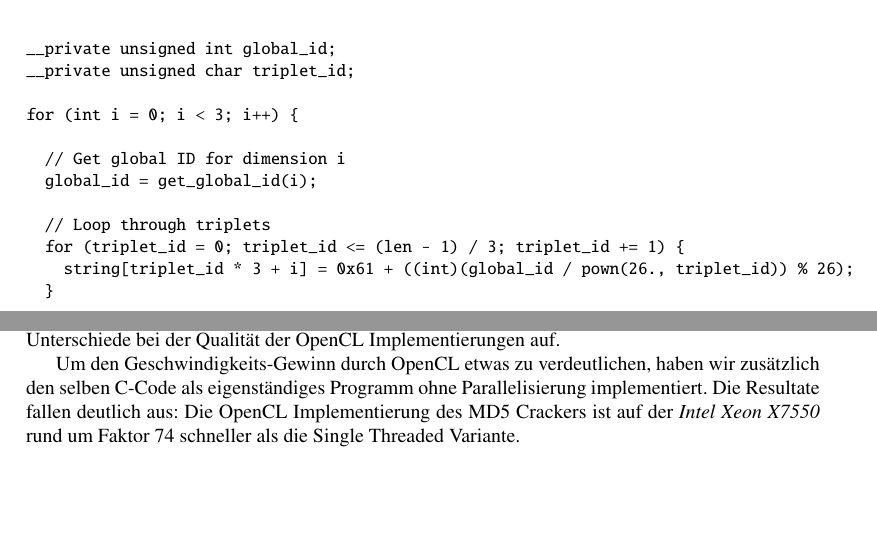
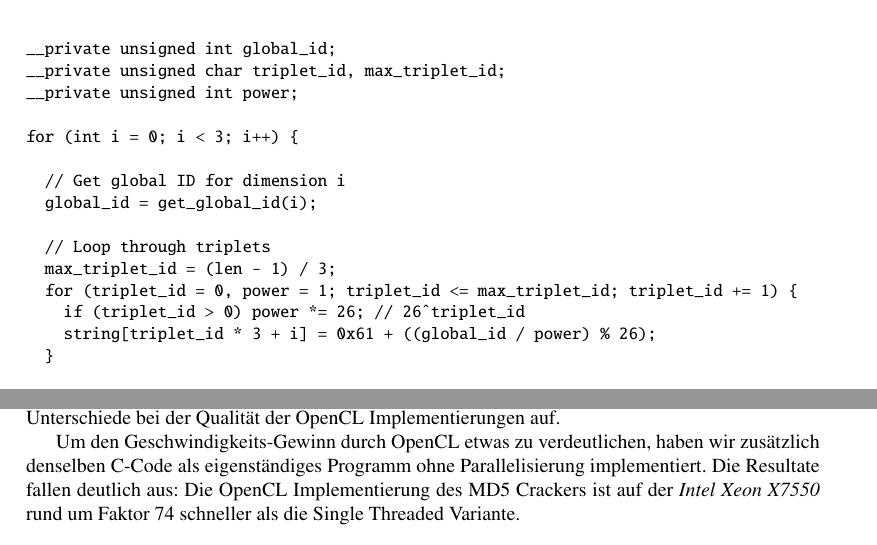
Before and after one commit to dbrgn/SeminarHPC, a LaTeX thesis (skript/skript.tex, which reads skript/crypto/crypto.tex): two parts of pages 139 and 151 of 280, joined at a grey line, cut so that both start at the same text, the shorter picture padded with empty space. Compiled offline with pdfLaTeX.

Commit message:
Crypto: Codebeispiele in skript angepasst

```diff
--- a/skript/crypto/crypto.tex
+++ b/skript/crypto/crypto.tex
@@ -342,7 +342,8 @@ Buchstaben des Wortes in Dreiergruppen aufteilt (Sliding Window Algorithmus).
 // Initialize private variables
 __private char string[MAX_PW_LEN];
 __private unsigned int global_id;
-__private unsigned char triplet_id;
+__private unsigned char triplet_id, max_triplet_id;
+__private unsigned int power;
 
 for (int i = 0; i < 3; i++) {
 
@@ -350,8 +351,10 @@ for (int i = 0; i < 3; i++) {
   global_id = get_global_id(i);
 
   // Loop through triplets
-  for (triplet_id = 0; triplet_id <= (len - 1) / 3; triplet_id += 1) {
-    string[triplet_id * 3 + i] = 0x61 + ((int)(global_id / pown(26., triplet_id)) % 26);
+  max_triplet_id = (len - 1) / 3;
+  for (triplet_id = 0, power = 1; triplet_id <= max_triplet_id; triplet_id += 1) {
+    if (triplet_id > 0) power *= 26; // 26^triplet_id
+    string[triplet_id * 3 + i] = 0x61 + ((global_id / power) % 26);
   }
 
 }
@@ -1117,7 +1120,7 @@ derselben Hardware auszuf"uhren. Das zeigt wiedermal die grossen Unterschiede
 bei der Qualit"at der OpenCL Implementierungen auf.
 
 Um den Geschwindigkeits-Gewinn durch OpenCL etwas zu verdeutlichen, haben wir
-zus"atzlich den selben C-Code als eigenst"andiges Programm ohne Parallelisierung
+zus"atzlich denselben C-Code als eigenst"andiges Programm ohne Parallelisierung
 implementiert. Die Resultate fallen deutlich aus: Die OpenCL Implementierung des
 MD5 Crackers ist auf der \textit{Intel Xeon X7550} rund um Faktor 74 schneller
 als die Single Threaded Variante.
```
